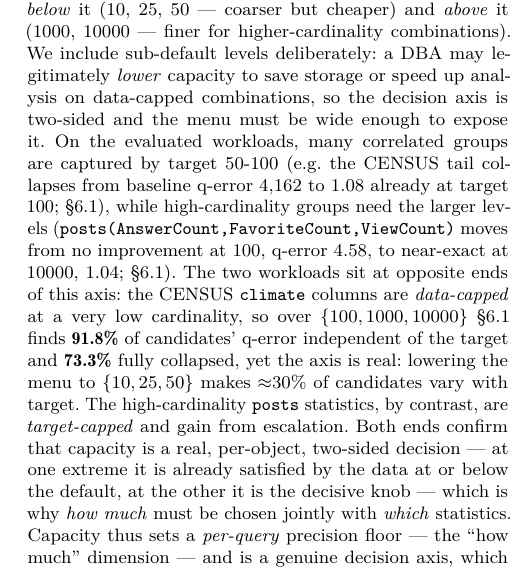
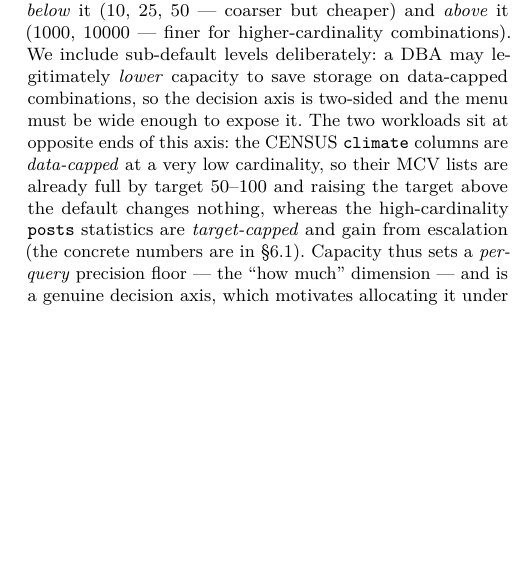
Before and after one commit to 1951123/pg-extstats-selection, a LaTeX paper (paper/main.tex): part of one column of page 3 of 16, cut so that both start at the same text, the shorter picture padded with empty space. Compiled offline with pdfLaTeX.

Commit message:
Compression pass 1: Intro results->experiments, shrink Background capacity section
Per the structural-compression plan (conservative, no empirical evidence removed):
- Intro (C)/(D): removed concrete result numbers (283x/36x, predicted 1.02 vs
  measured 1.32, ratio 1.000) so the Introduction motivates without proving;
  the numbers remain in their experimental sections.
- Background 'Capacity-quality trade-off': dropped the repeated RQ1 result
  numbers (91.8%/73.3%/30%/7%, 4162->1.08, 4.58->1.04) which reappear in RQ1,
  keeping the mechanism (target-capped vs data-capped) and pointing to RQ1.
Still 16 pages (LaTeX float layout absorbs sub-threshold lines); further
compression planned in subsequent passes. Compiles clean.

```diff
--- a/paper/main.tex
+++ b/paper/main.tex
@@ -279,27 +265,16 @@ $$\{10, 25, 50, 100, 1000, 10000\},$$
 anchored on the PostgreSQL default (100) and extending \emph{below} it (10, 25,
 50 --- coarser but cheaper) and \emph{above} it (1000, 10000 --- finer for
 higher-cardinality combinations). We include sub-default levels deliberately: a
-DBA may legitimately \emph{lower} capacity to save storage or speed up analysis
-on data-capped combinations, so the decision axis is two-sided and the menu must
-be wide enough to expose it. On the evaluated workloads, many correlated groups
-are captured by target 50-100 (e.g. the CENSUS tail collapses from baseline
-q-error 4{,}162 to 1.08 already at target 100; \S\ref{sec:rq1}), while
-high-cardinality groups need the larger levels
-(\texttt{posts(AnswerCount,FavoriteCount,ViewCount)} moves from no improvement
-at 100, q-error 4.58, to near-exact at 10000, 1.04; \S\ref{sec:rq1}).
-The two workloads sit at opposite ends of this axis: the CENSUS \texttt{climate}
-columns are \emph{data-capped} at a very low cardinality, so over
-$\{100,1000,10000\}$ \S\ref{sec:rq1} finds \textbf{91.8\%} of candidates'
-q-error independent of the target and \textbf{73.3\%} fully collapsed, yet the
-axis is real: lowering the menu to $\{10,25,50\}$ makes $\approx$30\% of
-candidates vary with target. The high-cardinality \texttt{posts} statistics, by
-contrast, are \emph{target-capped} and gain from escalation. Both ends confirm
-that capacity is a real, per-object, two-sided decision --- at one extreme it is
-already satisfied by the data at or below the default, at the other it is the
-decisive knob --- which is why \emph{how much} must be chosen jointly with
-\emph{which} statistics. Capacity thus sets a \emph{per-query} precision floor
---- the ``how much'' dimension --- and is a genuine decision axis, which
-motivates allocating it under a shared budget.
+DBA may legitimately \emph{lower} capacity to save storage on data-capped
+combinations, so the decision axis is two-sided and the menu must be wide
+enough to expose it. The two workloads sit at opposite ends of this axis: the
+CENSUS \texttt{climate} columns are \emph{data-capped} at a very low
+cardinality, so their MCV lists are already full by target 50--100 and raising
+the target above the default changes nothing, whereas the high-cardinality
+\texttt{posts} statistics are \emph{target-capped} and gain from escalation
+(the concrete numbers are in \S\ref{sec:rq1}). Capacity thus sets a
+\emph{per-query} precision floor --- the ``how much'' dimension --- and is a
+genuine decision axis, which motivates allocating it under a shared budget.
 
 \subsection{Related Work}
 
```
Also changed, not shown: paper/main.tex (40 more changed lines).
